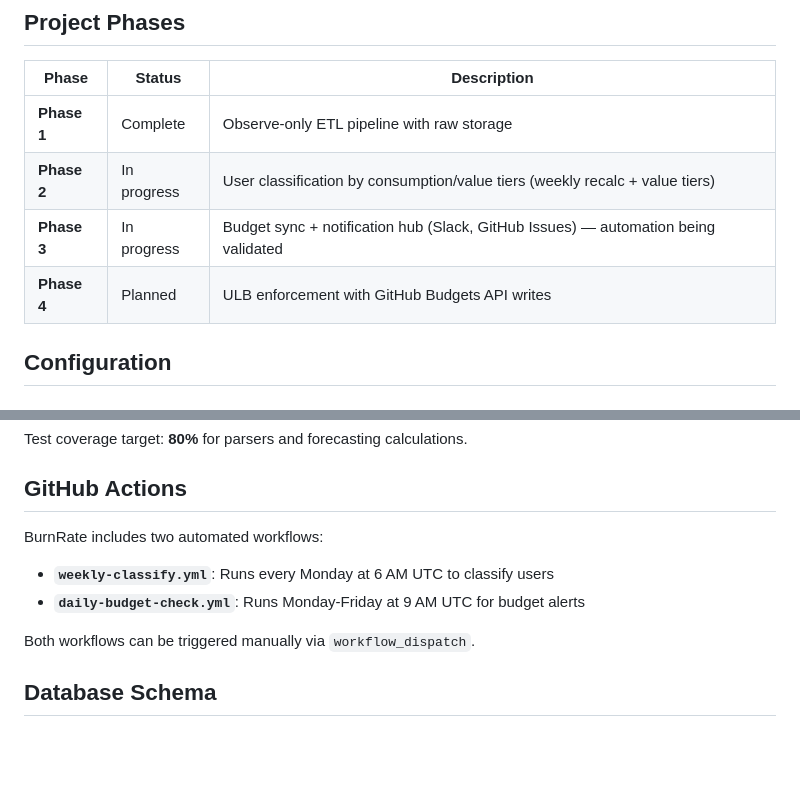
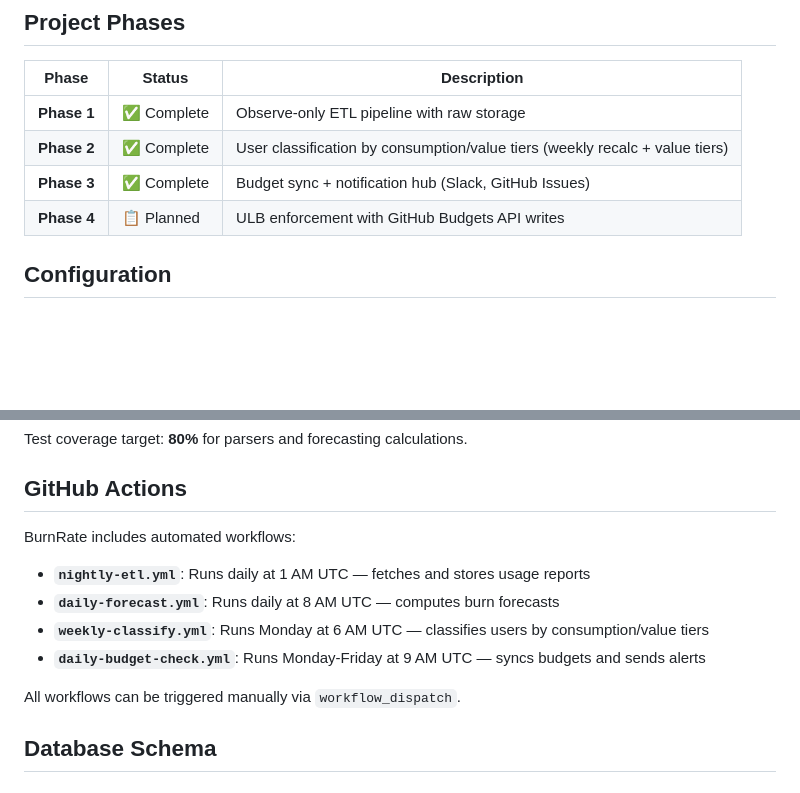
Before and after one commit to mhenke/BurnRate, a Markdown page: README.md, 2 parts joined by grey strips. GitHub-like rendering; blank space fills up the shorter version.

Commit message:
docs: update README phase status and workflow list
- Mark Phase 2 and Phase 3 as Complete
- Fix GitHub Actions list (was missing nightly-etl, daily-forecast)

```diff
--- a/README.md
+++ b/README.md
@@ -136,10 +136,10 @@ BurnRate packages Copilot Agent Skills for chat interfaces (like Copilot Chat or
 
 | Phase | Status | Description |
 |-------|--------|-------------|
-| **Phase 1** | Complete | Observe-only ETL pipeline with raw storage |
-| **Phase 2** | In progress | User classification by consumption/value tiers (weekly recalc + value tiers) |
-| **Phase 3** | In progress | Budget sync + notification hub (Slack, GitHub Issues) — automation being validated |
-| **Phase 4** | Planned | ULB enforcement with GitHub Budgets API writes |
+| **Phase 1** | ✅ Complete | Observe-only ETL pipeline with raw storage |
+| **Phase 2** | ✅ Complete | User classification by consumption/value tiers (weekly recalc + value tiers) |
+| **Phase 3** | ✅ Complete | Budget sync + notification hub (Slack, GitHub Issues) |
+| **Phase 4** | 📋 Planned | ULB enforcement with GitHub Budgets API writes |
 
 ## Configuration
 
@@ -196,12 +196,14 @@ Test coverage target: **80%** for parsers and forecasting calculations.
 
 ## GitHub Actions
 
-BurnRate includes two automated workflows:
+BurnRate includes automated workflows:
 
-- **`weekly-classify.yml`**: Runs every Monday at 6 AM UTC to classify users
-- **`daily-budget-check.yml`**: Runs Monday-Friday at 9 AM UTC for budget alerts
+- **`nightly-etl.yml`**: Runs daily at 1 AM UTC — fetches and stores usage reports
+- **`daily-forecast.yml`**: Runs daily at 8 AM UTC — computes burn forecasts
+- **`weekly-classify.yml`**: Runs Monday at 6 AM UTC — classifies users by consumption/value tiers
+- **`daily-budget-check.yml`**: Runs Monday-Friday at 9 AM UTC — syncs budgets and sends alerts
 
-Both workflows can be triggered manually via `workflow_dispatch`.
+All workflows can be triggered manually via `workflow_dispatch`.
 
 ## Database Schema
 
```
